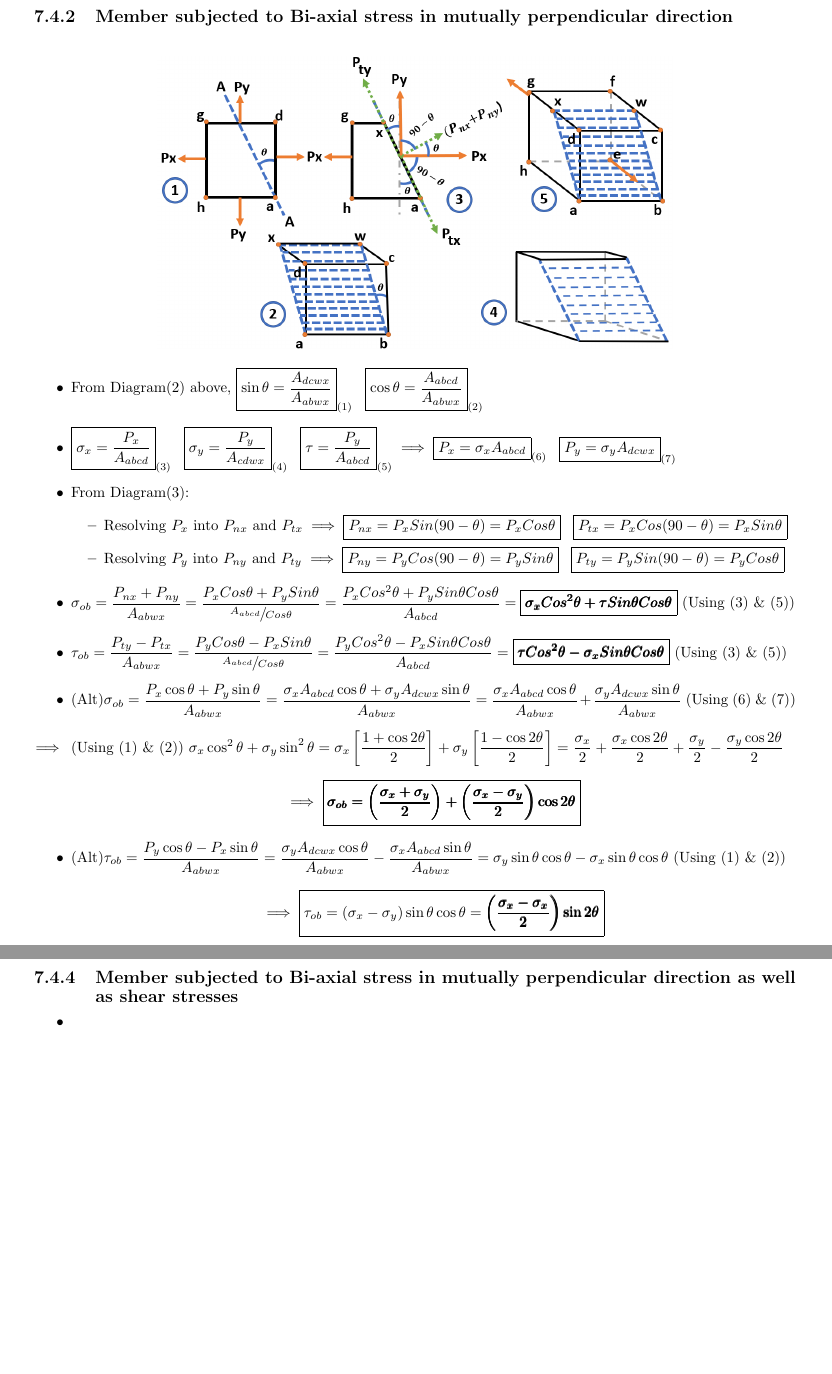
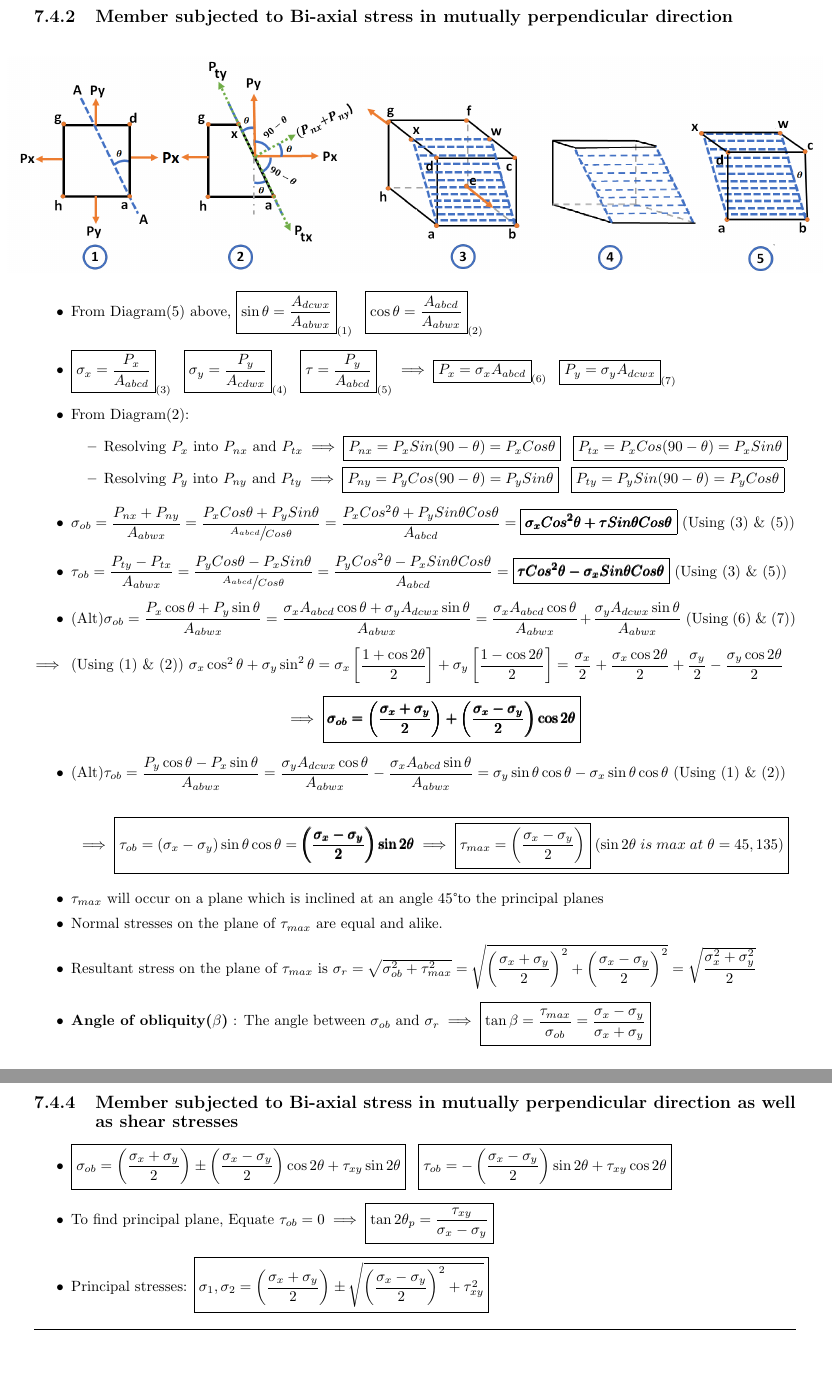
Before and after one commit to Kulasekaran-148/LATEX-Shortnotes-GATE, a LaTeX thesis (STRENGTH OF MATERIALS SHORTNOTES/SOM Revision.tex): two parts of pages 41 and 42 of 42, joined at a grey line, cut so that both start at the same text. Compiled offline with pdfLaTeX.

Commit message:
rem 2 cases added

```diff
--- a/STRENGTH OF MATERIALS SHORTNOTES/SOM Revision.tex
+++ b/STRENGTH OF MATERIALS SHORTNOTES/SOM Revision.tex
@@ -1231,14 +1231,14 @@
 		\end{itemize}\hrulefill
 %-----------------------------------------------------------------------------------------%
 	\subsection{Member subjected to Bi-axial stress in mutually perpendicular direction}
+		\begin{figure}[H]
+				\hspace{-0.7cm}
+				\includegraphics[scale=0.45]{case2a.png}
+		\end{figure}
 		\begin{itemize}
-			\begin{figure}[H]
-				\centering
-				\includegraphics[scale=0.5]{case2.png}
-			\end{figure}
-			\item From Diagram(2) above, $\boxed{\sin\theta = \dfrac{A_{dcwx}}{A_{abwx}}}_{(1)}\;\;\;\boxed{\cos\theta = \dfrac{A_{abcd}}{A_{abwx}}}_{(2)}$
+			\item From Diagram(5) above, $\boxed{\sin\theta = \dfrac{A_{dcwx}}{A_{abwx}}}_{(1)}\;\;\;\boxed{\cos\theta = \dfrac{A_{abcd}}{A_{abwx}}}_{(2)}$
 			\item $\boxed{\sigma_x=\dfrac{P_x}{A_{abcd}}}_{(3)}\;\;\;\boxed{\sigma_y = \dfrac{P_y}{A_{cdwx}}}_{(4)}\;\;\;\boxed{\tau=\dfrac{P_y}{A_{abcd}}}_{(5)}\implies\boxed{P_x=\sigma_x A_{abcd}}_{(6)}\;\;\;\boxed{P_y=\sigma_y A_{dcwx}}_{(7)}$
-			\item From Diagram(3):
+			\item From Diagram(2):
 			\begin{itemize}
 				\item Resolving $P_x$ into $P_{nx}$ and $P_{tx} \implies \boxed{P_{nx} = P_xSin(90-\theta) = P_xCos\theta}\;\;\;\boxed{P_{tx} = P_xCos(90-\theta) = P_xSin\theta}$
 				\item Resolving $P_y$ into $P_{ny}$ and $P_{ty} \implies \boxed{P_{ny} = P_yCos(90-\theta) = P_ySin\theta}\;\;\;\boxed{P_{ty} = P_ySin(90-\theta) = P_yCos\theta}$
@@ -1249,18 +1249,26 @@
 			\item[$\implies$] (Using (1) \& (2)) $\sigma_x\cos^2\theta + \sigma_y\sin^2\theta = \sigma_x\left[\dfrac{1+\cos 2\theta}{2}\right] + \sigma_y\left[\dfrac{1-\cos 2\theta}{2}\right] = \dfrac{\sigma_x}{2}+\dfrac{\sigma_x\cos 2\theta}{2}+\dfrac{\sigma_y}{2}-\dfrac{\sigma_y\cos 2\theta}{2}$
 			\item[] $$\implies \boxed{\pmb{\sigma_{ob} = \left(\dfrac{\sigma_x+\sigma_y}{2}\right)+\left(\dfrac{\sigma_x-\sigma_y}{2}\right)\cos 2\theta}}$$
 			\item (Alt)$\tau_{ob} = \dfrac{P_y\cos\theta-P_x\sin\theta}{A_{abwx}} = \dfrac{\sigma_yA_{dcwx}\cos\theta}{A_{abwx}}-\dfrac{\sigma_xA_{abcd}\sin\theta}{A_{abwx}} = \sigma_y\sin\theta\cos\theta - \sigma_x\sin\theta\cos\theta$ (Using (1) \& (2))
-			\item[] $$\implies \boxed{\tau_{ob} = (\sigma_x-\sigma_y)\sin\theta\cos\theta = \pmb{\left(\dfrac{\sigma_x-\sigma_x}{2}\right)\sin 2\theta}}$$
+			\item[] $$\implies \boxed{\tau_{ob} = (\sigma_x-\sigma_y)\sin\theta\cos\theta = \pmb{\left(\dfrac{\sigma_x-\sigma_y}{2}\right)\sin 2\theta}\implies \boxed{\tau_{max} = \left(\dfrac{\sigma_x-\sigma_y}{2}\right)}\;(\sin 2\theta\;is\;max\;at\;\theta=45,135)}$$
+			\item $\tau_{max}$ will occur on a plane which is inclined at an angle 45\textdegree to the principal planes
+			\item Normal stresses on the plane of $\tau_{max}$ are equal and alike.
+			\item Resultant stress on the plane of $\tau_{max}$ is $\sigma_r = \sqrt{\sigma_{ob}^2+\tau_{max}^2} = \sqrt{\left(\dfrac{\sigma_x+\sigma_y}{2}\right)^2+\left(\dfrac{\sigma_x-\sigma_y}{2}\right)^2} = \sqrt{\dfrac{\sigma_x^2+\sigma_y^2}{2}}$
+			\item \textbf{Angle of obliquity($\beta$)} : The angle between $\sigma_{ob}$ and $\sigma_r \implies \boxed{\tan\beta=\dfrac{\tau_{max}}{\sigma_{ob}} = \dfrac{\sigma_x-\sigma_y}{\sigma_x+\sigma_y}}$
 		\end{itemize}
 %-----------------------------------------------------------------------------------------%
 	\subsection{Member subjected to Pure shear stresses}
 		\begin{itemize}
-			\item
-		\end{itemize}
+			\item $\boxed{\sigma_{ob} = \tau_{xy}\sin 2\theta}\;\;\;\boxed{\tau_{ob} = \tau_{xy}\cos 2\theta}$
+			\item To find Principal planes, equate $\tau_{ob}=0 \implies \theta=45,135$
+			\item Principal stresses, $\boxed{\sigma_1,\sigma_2 = +\tau_{xy},-\tau_{xy}}$
+		\end{itemize}\hrulefill
 %-----------------------------------------------------------------------------------------%
 	\subsection{Member subjected to Bi-axial stress in mutually perpendicular direction as well as shear stresses}
 		\begin{itemize}
-			\item
-		\end{itemize}
+			\item $\boxed{\sigma_{ob} = \left(\dfrac{\sigma_x+\sigma_y}{2}\right)\pm \left(\dfrac{\sigma_x-\sigma_y}{2}\right)\cos 2\theta+\tau_{xy}\sin 2\theta}\;\;\;\boxed{\tau_{ob} = -\left(\dfrac{\sigma_x-\sigma_y}{2}\right)\sin 2\theta+\tau_{xy}\cos 2\theta}$
+			\item To find principal plane, Equate $\tau_{ob} = 0 \implies \boxed{\tan 2\theta_p = \dfrac{\tau_{xy}}{\sigma_x-\sigma_y}}$
+			\item Principal stresses: $\boxed{\sigma_1,\sigma_2 = \left(\dfrac{\sigma_x+\sigma_y}{2}\right)\pm\sqrt{\left(\dfrac{\sigma_x-\sigma_y}{2}\right)^2+\tau_{xy}^2}}$
+		\end{itemize}\hrulefill
 %-----------------------------------------------------------------------------------------%
 \end{document}
 %-----------------------------------------------------------------------------------------%
```
Also changed, not shown: STRENGTH OF MATERIALS SHORTNOTES/SOM Revision.pdf, STRENGTH OF MATERIALS SHORTNOTES/images/case2a.png (added), 1 other file.
